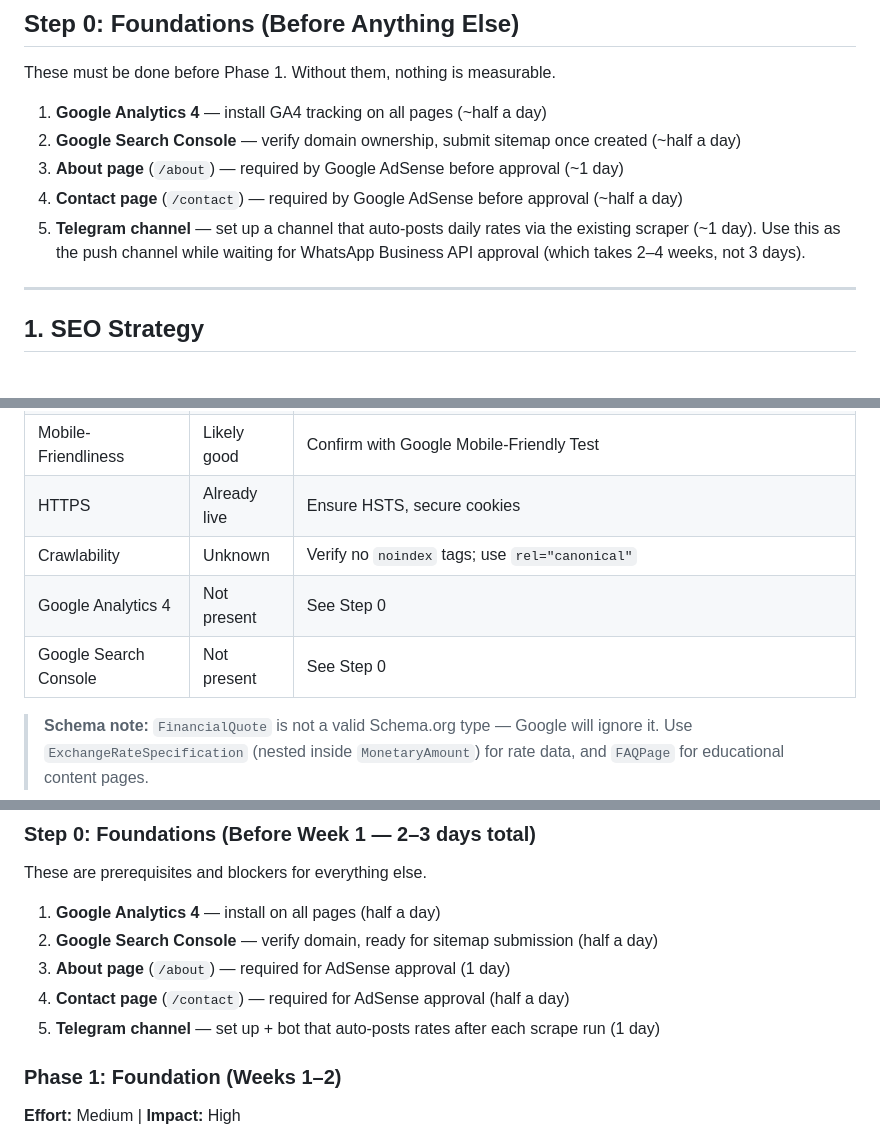
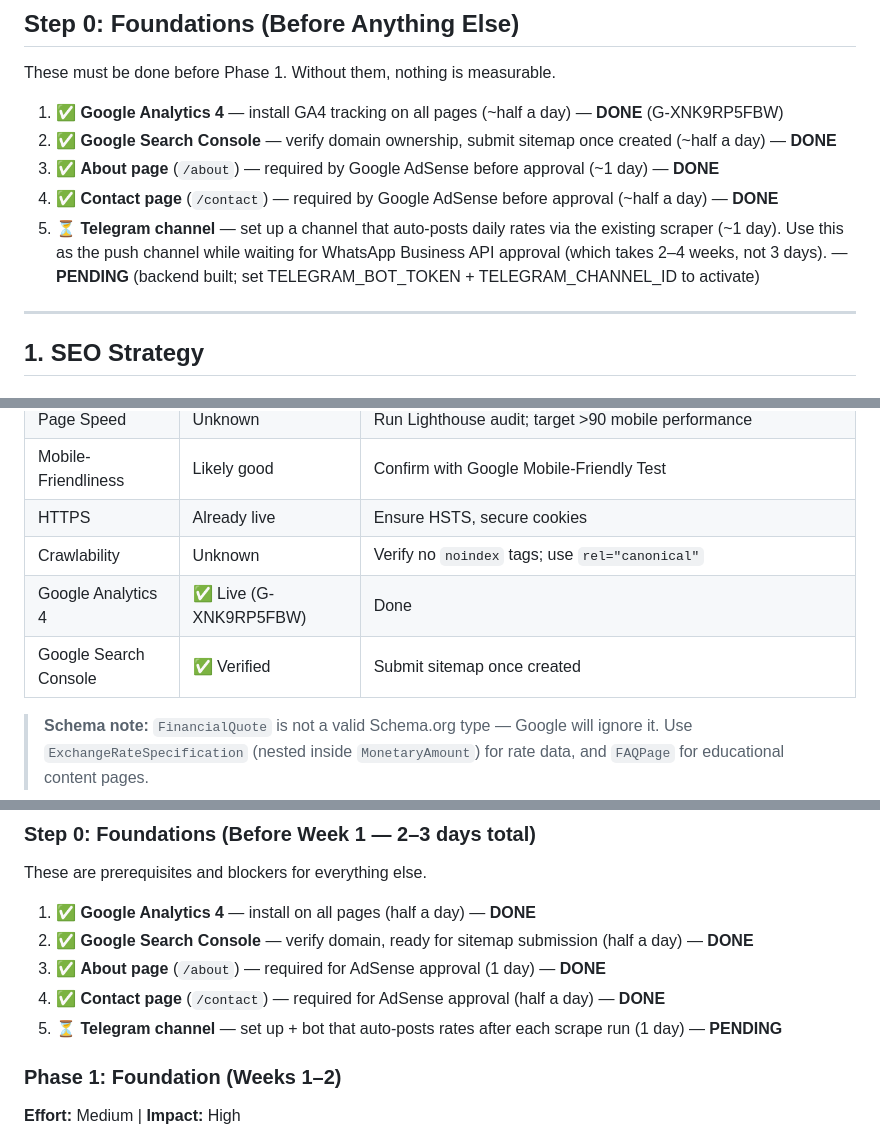
Before and after one commit to tinojobi/forexzim, a Markdown page: docs/growth-plan.md, 3 parts joined by grey strips. GitHub-like rendering.

Commit message:
Mark Step 0 progress in growth plan with completion status for each item

```diff
--- a/docs/growth-plan.md
+++ b/docs/growth-plan.md
@@ -28,11 +28,11 @@ ZimRate.com is a forex rate aggregator serving Zimbabweans checking daily USD/Zi
 
 These must be done before Phase 1. Without them, nothing is measurable.
 
-1. **Google Analytics 4** — install GA4 tracking on all pages (~half a day)
-2. **Google Search Console** — verify domain ownership, submit sitemap once created (~half a day)
-3. **About page** (`/about`) — required by Google AdSense before approval (~1 day)
-4. **Contact page** (`/contact`) — required by Google AdSense before approval (~half a day)
-5. **Telegram channel** — set up a channel that auto-posts daily rates via the existing scraper (~1 day). Use this as the push channel while waiting for WhatsApp Business API approval (which takes 2–4 weeks, not 3 days).
+1. ✅ **Google Analytics 4** — install GA4 tracking on all pages (~half a day) — **DONE** (G-XNK9RP5FBW)
+2. ✅ **Google Search Console** — verify domain ownership, submit sitemap once created (~half a day) — **DONE**
+3. ✅ **About page** (`/about`) — required by Google AdSense before approval (~1 day) — **DONE**
+4. ✅ **Contact page** (`/contact`) — required by Google AdSense before approval (~half a day) — **DONE**
+5. ⏳ **Telegram channel** — set up a channel that auto-posts daily rates via the existing scraper (~1 day). Use this as the push channel while waiting for WhatsApp Business API approval (which takes 2–4 weeks, not 3 days). — **PENDING** (backend built; set TELEGRAM_BOT_TOKEN + TELEGRAM_CHANNEL_ID to activate)
 
 ---
 
@@ -84,8 +84,8 @@ These must be done before Phase 1. Without them, nothing is measurable.
 | Mobile-Friendliness | Likely good | Confirm with Google Mobile-Friendly Test |
 | HTTPS | Already live | Ensure HSTS, secure cookies |
 | Crawlability | Unknown | Verify no `noindex` tags; use `rel="canonical"` |
-| Google Analytics 4 | Not present | See Step 0 |
-| Google Search Console | Not present | See Step 0 |
+| Google Analytics 4 | ✅ Live (G-XNK9RP5FBW) | Done |
+| Google Search Console | ✅ Verified | Submit sitemap once created |
 
 > **Schema note:** `FinancialQuote` is not a valid Schema.org type — Google will ignore it.
 > Use `ExchangeRateSpecification` (nested inside `MonetaryAmount`) for rate data,
@@ -368,11 +368,11 @@ Google has largely moved away from AMP preference. Only consider if Google Disco
 
 These are prerequisites and blockers for everything else.
 
-1. **Google Analytics 4** — install on all pages (half a day)
-2. **Google Search Console** — verify domain, ready for sitemap submission (half a day)
-3. **About page** (`/about`) — required for AdSense approval (1 day)
-4. **Contact page** (`/contact`) — required for AdSense approval (half a day)
-5. **Telegram channel** — set up + bot that auto-posts rates after each scrape run (1 day)
+1. ✅ **Google Analytics 4** — install on all pages (half a day) — **DONE**
+2. ✅ **Google Search Console** — verify domain, ready for sitemap submission (half a day) — **DONE**
+3. ✅ **About page** (`/about`) — required for AdSense approval (1 day) — **DONE**
+4. ✅ **Contact page** (`/contact`) — required for AdSense approval (half a day) — **DONE**
+5. ⏳ **Telegram channel** — set up + bot that auto-posts rates after each scrape run (1 day) — **PENDING**
 
 ### Phase 1: Foundation (Weeks 1–2)
 **Effort:** Medium | **Impact:** High
```
Also changed, not shown: other parts of docs/growth-plan.md (+6 -5 lines).
